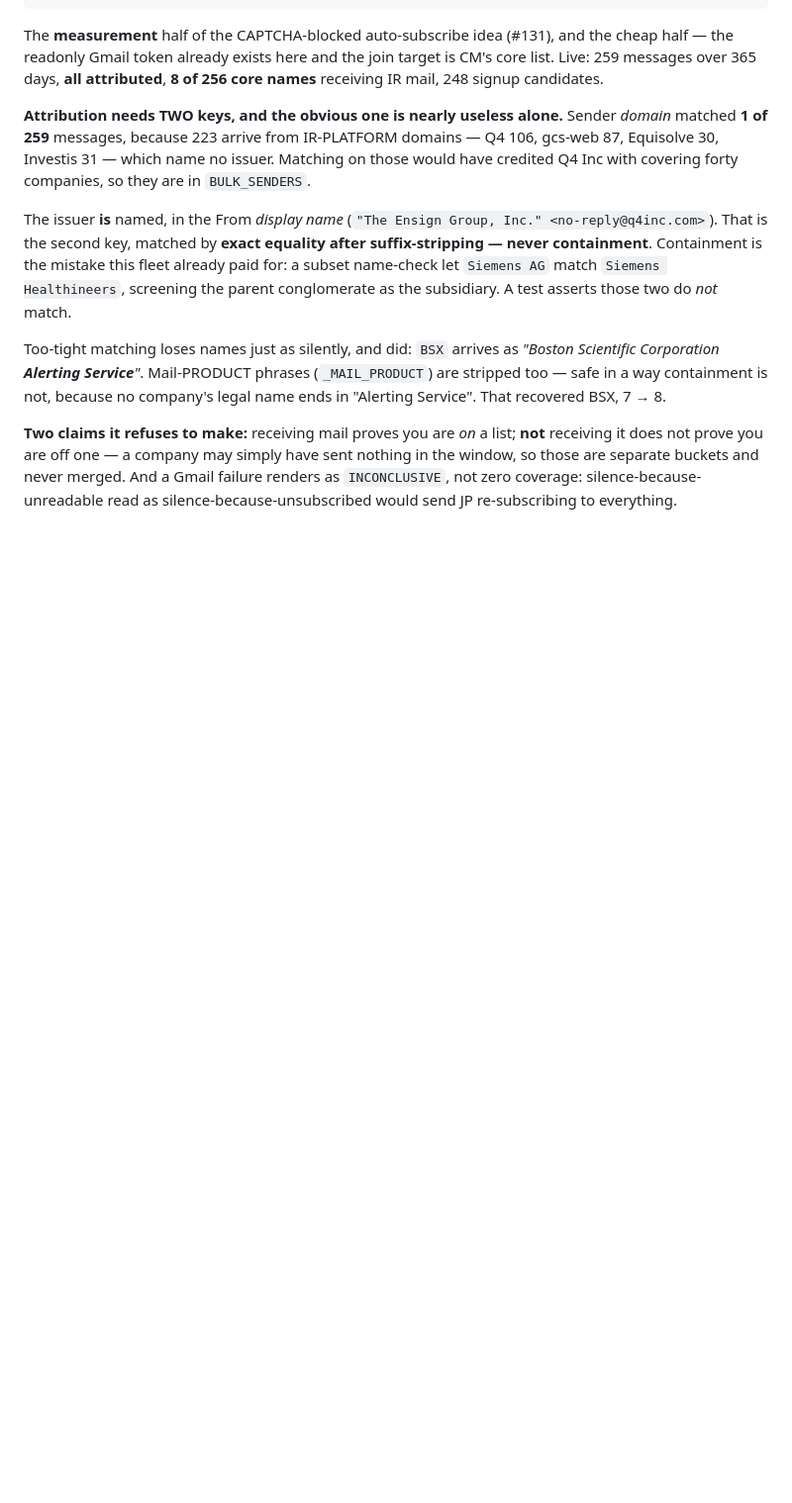
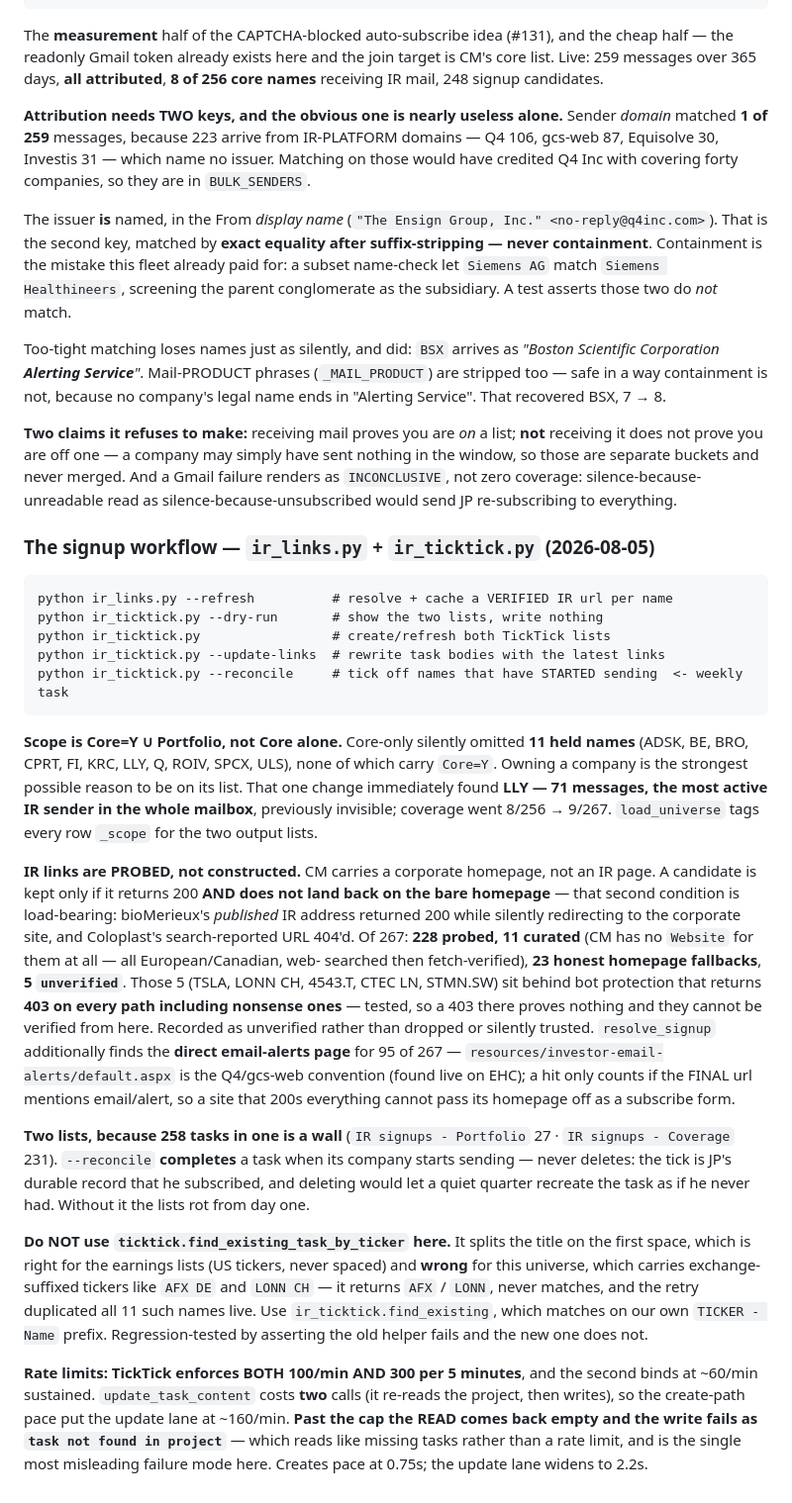
Before and after one commit to jroypeterson/earnings-agent, a Markdown page: CLAUDE.md, the part around the change. Shown at 99% size. GitHub-like rendering; blank space fills up the shorter version.

Commit message:
CLAUDE.md: document the IR signup workflow (ir_links + ir_ticktick)
Both modules shipped with no entry here. Records the decisions a fresh session
would otherwise undo:

Scope is Core UNION Portfolio -- Core alone omitted 11 held names and hid LLY,
the mailbox's most active IR sender.

IR links are probed and kept only if they 200 AND do not land on the homepage;
bioMerieux's published IR address passes a status-only check while redirecting
to the corporate site. Five names sit behind bot protection that 403s every path
including nonsense ones, so they are recorded `unverified` rather than trusted.

Do not use ticktick.find_existing_task_by_ticker here: it splits on the first
space and so never matches exchange-suffixed tickers like `AFX DE`, which
duplicated 11 names live.

TickTick enforces both 100/min and 300/5min, and past the cap a write fails as
"task not found in project" -- the most misleading error in this lane, because
it reads as a missing task rather than a rate limit.

Co-Authored-By: Claude Opus 5 (1M context) <noreply@anthropic.com>

````diff
--- a/CLAUDE.md
+++ b/CLAUDE.md
@@ -266,3 +266,52 @@ receiving it does not prove you are off one — a company may simply have sent n
 window, so those are separate buckets and never merged. And a Gmail failure renders as
 `INCONCLUSIVE`, not zero coverage: silence-because-unreadable read as
 silence-because-unsubscribed would send JP re-subscribing to everything.
+
+### The signup workflow — `ir_links.py` + `ir_ticktick.py` (2026-08-05)
+
+```
+python ir_links.py --refresh          # resolve + cache a VERIFIED IR url per name
+python ir_ticktick.py --dry-run       # show the two lists, write nothing
+python ir_ticktick.py                 # create/refresh both TickTick lists
+python ir_ticktick.py --update-links  # rewrite task bodies with the latest links
+python ir_ticktick.py --reconcile     # tick off names that have STARTED sending  <- weekly task
+```
+
+**Scope is Core=Y ∪ Portfolio, not Core alone.** Core-only silently omitted **11 held names**
+(ADSK, BE, BRO, CPRT, FI, KRC, LLY, Q, ROIV, SPCX, ULS), none of which carry `Core=Y`. Owning a
+company is the strongest possible reason to be on its list. That one change immediately found
+**LLY — 71 messages, the most active IR sender in the whole mailbox**, previously invisible;
+coverage went 8/256 → 9/267. `load_universe` tags every row `_scope` for the two output lists.
+
+**IR links are PROBED, not constructed.** CM carries a corporate homepage, not an IR page.
+A candidate is kept only if it returns 200 **AND does not land back on the bare homepage** —
+that second condition is load-bearing: bioMerieux's *published* IR address returned 200 while
+silently redirecting to the corporate site, and Coloplast's search-reported URL 404'd. Of 267:
+**228 probed, 11 curated** (CM has no `Website` for them at all — all European/Canadian, web-
+searched then fetch-verified), **23 honest homepage fallbacks**, **5 `unverified`**. Those 5
+(TSLA, LONN CH, 4543.T, CTEC LN, STMN.SW) sit behind bot protection that returns **403 on every
+path including nonsense ones** — tested, so a 403 there proves nothing and they cannot be
+verified from here. Recorded as unverified rather than dropped or silently trusted.
+`resolve_signup` additionally finds the **direct email-alerts page** for 95 of 267 —
+`resources/investor-email-alerts/default.aspx` is the Q4/gcs-web convention (found live on EHC);
+a hit only counts if the FINAL url mentions email/alert, so a site that 200s everything cannot
+pass its homepage off as a subscribe form.
+
+**Two lists, because 258 tasks in one is a wall** (`IR signups - Portfolio` 27 ·
+`IR signups - Coverage` 231). `--reconcile` **completes** a task when its company starts sending
+— never deletes: the tick is JP's durable record that he subscribed, and deleting would let a
+quiet quarter recreate the task as if he never had. Without it the lists rot from day one.
+
+**Do NOT use `ticktick.find_existing_task_by_ticker` here.** It splits the title on the first
+space, which is right for the earnings lists (US tickers, never spaced) and **wrong** for this
+universe, which carries exchange-suffixed tickers like `AFX DE` and `LONN CH` — it returns
+`AFX` / `LONN`, never matches, and the retry duplicated all 11 such names live. Use
+`ir_ticktick.find_existing`, which matches on our own `TICKER - Name` prefix. Regression-tested
+by asserting the old helper fails and the new one does not.
+
+**Rate limits: TickTick enforces BOTH 100/min AND 300 per 5 minutes**, and the second binds at
+~60/min sustained. `update_task_content` costs **two** calls (it re-reads the project, then
+writes), so the create-path pace put the update lane at ~160/min. **Past the cap the READ comes
+back empty and the write fails as `task not found in project`** — which reads like missing tasks
+rather than a rate limit, and is the single most misleading failure mode here. Creates pace at
+0.75s; the update lane widens to 2.2s.
````
